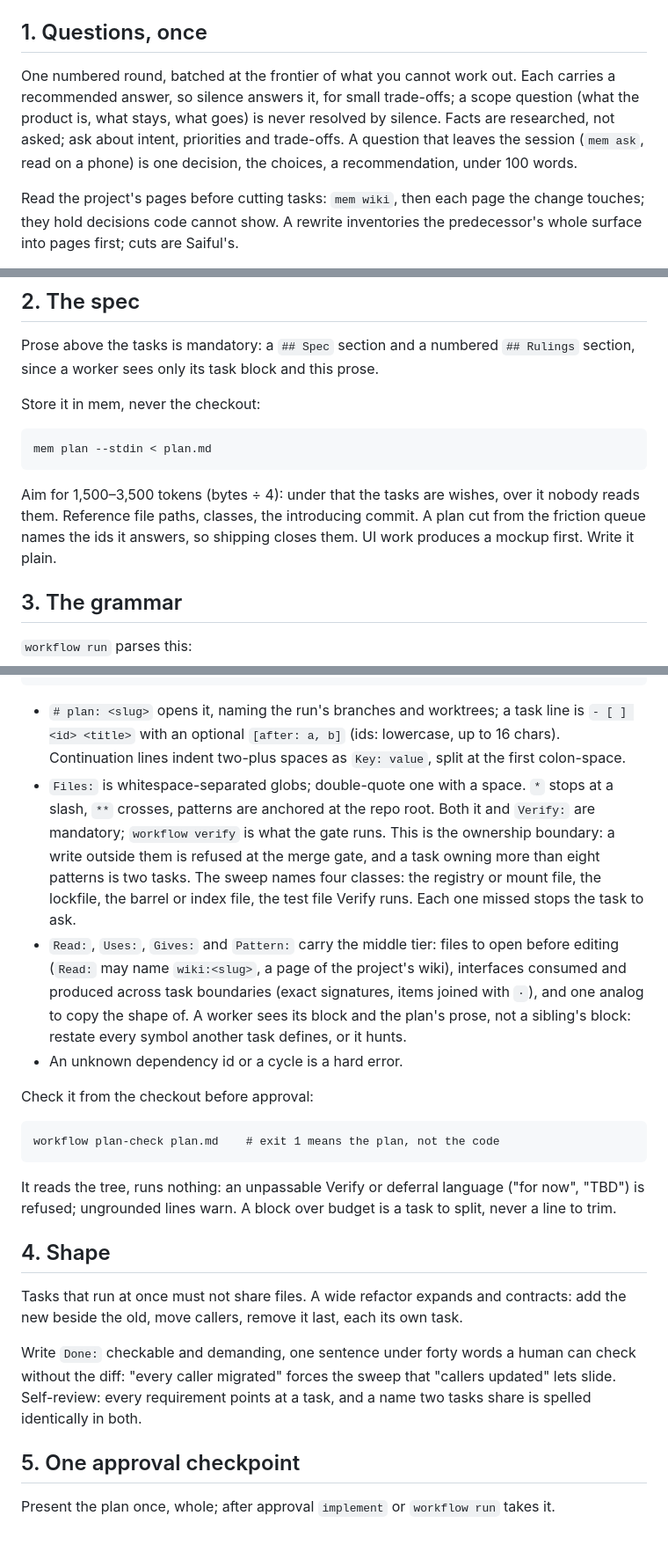
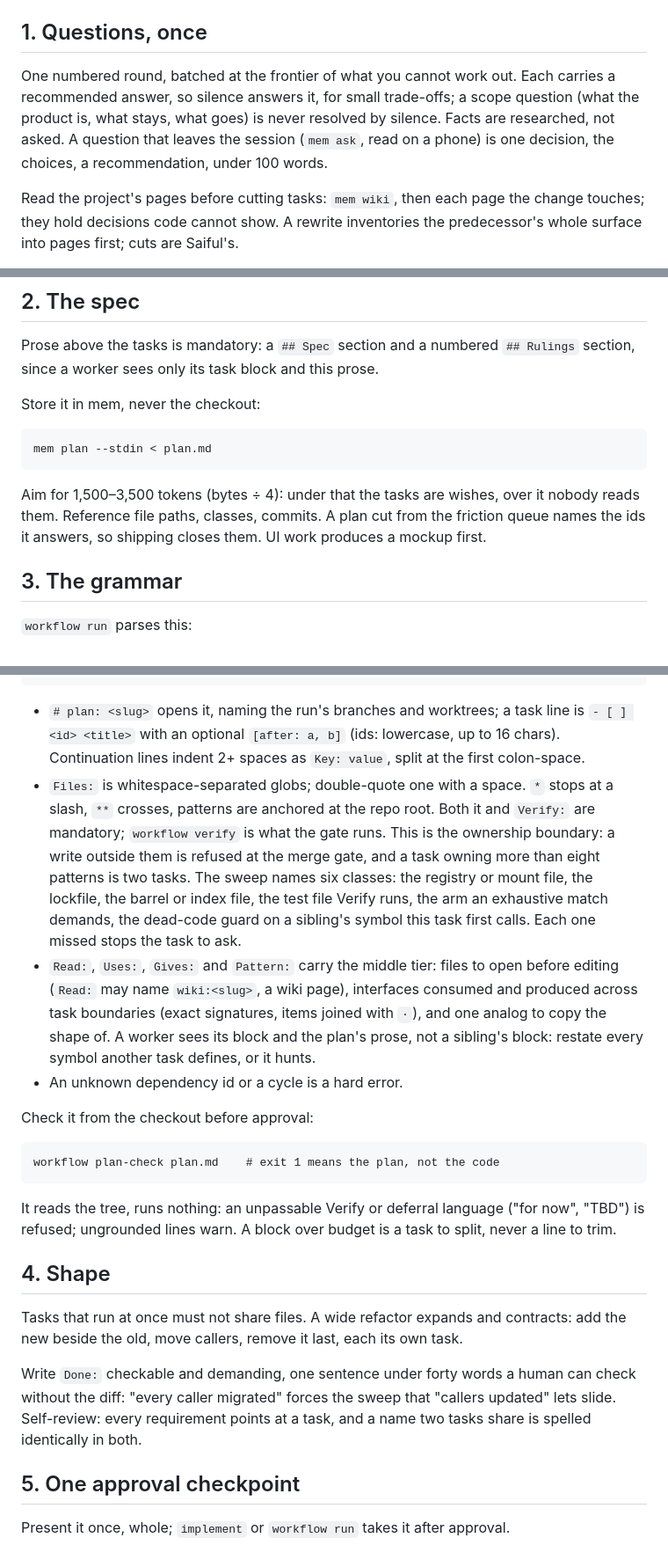
Before and after one commit to saifulapm/workflow, a Markdown page: skills/plan/SKILL.md, 3 parts joined by grey strips. Shown at 88% size. Drawn GitHub-style.

Commit message:
Restore the first-caller Files rule review 1 found missing
The plan skill's Files sweep dropped the exhaustive-match arm and the
dead-code guard on a first-called sibling's symbol that ce10cfa added
to close friction #757R0BSK. Reinstate both beside ruling 10's four
classes, trimming elsewhere in sections 1, 2 and 5 to hold the plan
skill at 3994 of 4000 body bytes.

Also fix the orchestrate skill's quoted failure note, which had
drifted from what run.rs actually writes ("the reviewer wants fixes
first").

```diff
--- a/skills/plan/SKILL.md
+++ b/skills/plan/SKILL.md
@@ -10,12 +10,11 @@ Work bigger than one plan is a roadmap of milestones: `roadmap`.
 ## 1. Questions, once
 
 One numbered round, batched at the frontier of what you cannot work out. Each
-carries a recommended answer, so silence answers it, for small trade-offs;
-a scope question (what the product is, what stays, what goes) is never
-resolved by silence. Facts are researched, not asked; ask about intent,
-priorities and trade-offs. A question that leaves the session (`mem ask`,
-read on a phone) is one decision, the choices, a recommendation, under 100
-words.
+carries a recommended answer, so silence answers it, for small trade-offs; a
+scope question (what the product is, what stays, what goes) is never resolved
+by silence. Facts are researched, not asked. A question that leaves the
+session (`mem ask`, read on a phone) is one decision, the choices, a
+recommendation, under 100 words.
 
 Read the project's pages before cutting tasks: `mem wiki`, then each page the
 change touches; they hold decisions code cannot show. A rewrite inventories
@@ -31,9 +30,9 @@ Store it in mem, never the checkout:
     mem plan --stdin < plan.md
 
 Aim for 1,500–3,500 tokens (bytes ÷ 4): under that the tasks are wishes, over
-it nobody reads them. Reference file paths, classes, the introducing commit. A
-plan cut from the friction queue names the ids it answers, so shipping closes
-them. UI work produces a mockup first. Write it plain.
+it nobody reads them. Reference file paths, classes, commits. A plan cut from
+the friction queue names the ids it answers, so shipping closes them. UI work
+produces a mockup first.
 
 ## 3. The grammar
 
@@ -52,22 +51,23 @@ them. UI work produces a mockup first. Write it plain.
 
 - `# plan: <slug>` opens it, naming the run's branches and worktrees; a task
   line is `- [ ] <id> <title>` with an optional `[after: a, b]` (ids:
-  lowercase, up to 16 chars). Continuation lines indent two-plus spaces as
+  lowercase, up to 16 chars). Continuation lines indent 2+ spaces as
   `Key: value`, split at the first colon-space.
 - `Files:` is whitespace-separated globs; double-quote one with a space. `*`
   stops at a slash, `**` crosses, patterns are anchored at the repo root.
   Both it and `Verify:` are mandatory; `workflow verify` is what the gate
   runs. This is the ownership boundary: a write outside them is refused at
   the merge gate, and a task owning more than eight patterns is two tasks.
-  The sweep names four classes: the registry or mount file, the lockfile,
-  the barrel or index file, the test file Verify runs. Each one missed
-  stops the task to ask.
+  The sweep names six classes: the registry or mount file, the lockfile,
+  the barrel or index file, the test file Verify runs, the arm an
+  exhaustive match demands, the dead-code guard on a sibling's symbol
+  this task first calls. Each one missed stops the task to ask.
 - `Read:`, `Uses:`, `Gives:` and `Pattern:` carry the middle tier: files to
-  open before editing (`Read:` may name `wiki:<slug>`, a page of the
-  project's wiki), interfaces consumed and produced across task boundaries
-  (exact signatures, items joined with ` · `), and one analog to copy the
-  shape of. A worker sees its block and the plan's prose, not a sibling's
-  block: restate every symbol another task defines, or it hunts.
+  open before editing (`Read:` may name `wiki:<slug>`, a wiki page),
+  interfaces consumed and produced across task boundaries (exact
+  signatures, items joined with ` · `), and one analog to copy the shape
+  of. A worker sees its block and the plan's prose, not a sibling's block:
+  restate every symbol another task defines, or it hunts.
 - An unknown dependency id or a cycle is a hard error.
 
 Check it from the checkout before approval:
@@ -75,8 +75,8 @@ Check it from the checkout before approval:
     workflow plan-check plan.md    # exit 1 means the plan, not the code
 
 It reads the tree, runs nothing: an unpassable Verify or deferral language
-("for now", "TBD") is refused; ungrounded lines warn. A block over budget
-is a task to split, never a line to trim.
+("for now", "TBD") is refused; ungrounded lines warn. A block over budget is
+a task to split, never a line to trim.
 
 ## 4. Shape
 
@@ -91,5 +91,5 @@ task, and a name two tasks share is spelled identically in both.
 
 ## 5. One approval checkpoint
 
-Present the plan once, whole; after approval `implement` or `workflow run`
-takes it.
+Present it once, whole; `implement` or `workflow run` takes it after
+approval.
```
Also changed, not shown: skills/orchestrate/SKILL.md (+5 -5 lines).
